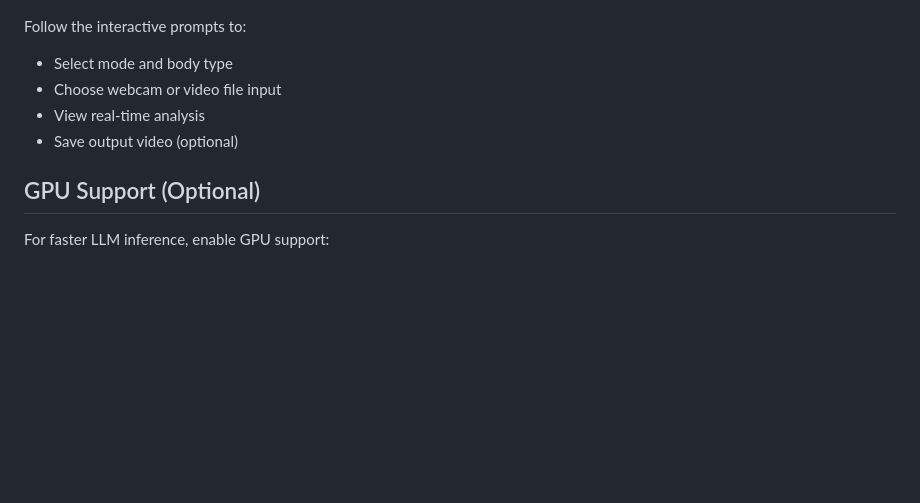
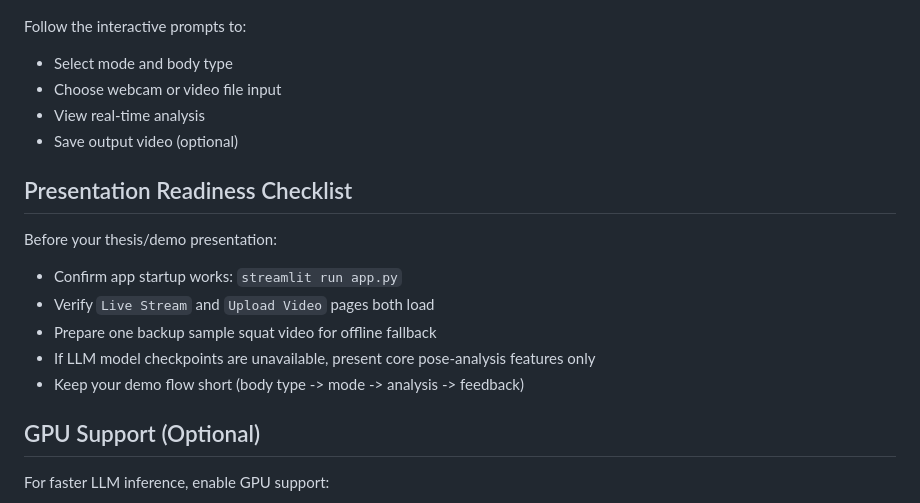
Before and after one commit to peterdev123/OptiForm, a Markdown page: README.md, the part around the change. GitHub-like rendering; blank space fills up the shorter version.

Commit message:
improve presentation

```diff
--- a/README.md
+++ b/README.md
@@ -164,6 +164,16 @@ Follow the interactive prompts to:
 - View real-time analysis
 - Save output video (optional)
 
+## Presentation Readiness Checklist
+
+Before your thesis/demo presentation:
+
+- Confirm app startup works: `streamlit run app.py`
+- Verify `Live Stream` and `Upload Video` pages both load
+- Prepare one backup sample squat video for offline fallback
+- If LLM model checkpoints are unavailable, present core pose-analysis features only
+- Keep your demo flow short (body type -> mode -> analysis -> feedback)
+
 ## GPU Support (Optional)
 
 For faster LLM inference, enable GPU support:
```
